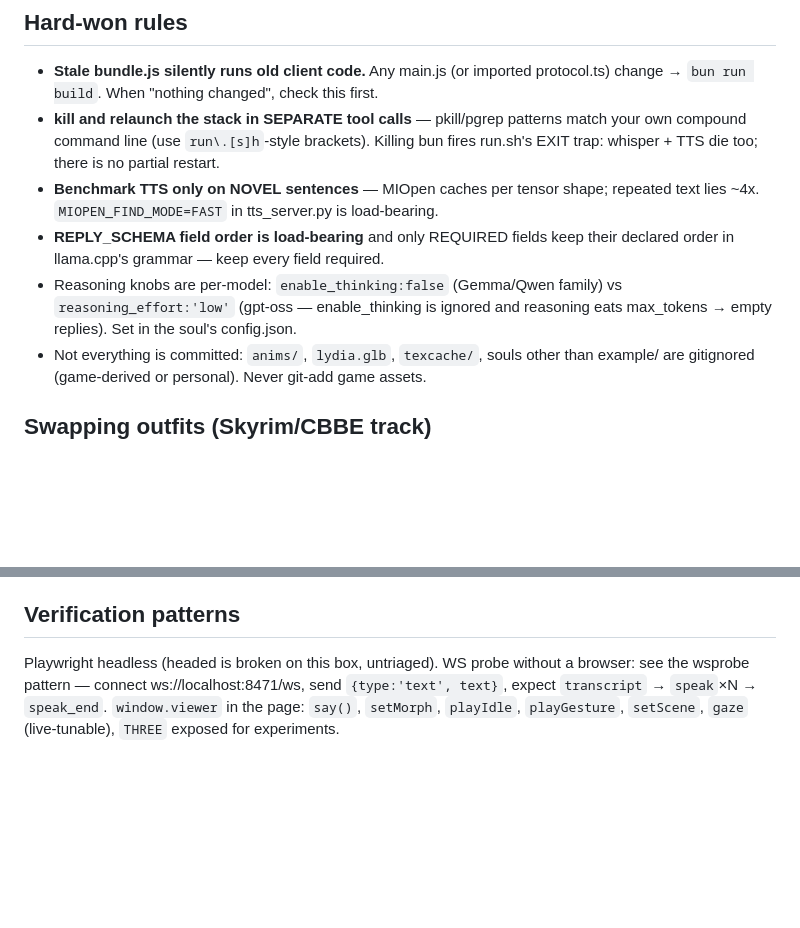
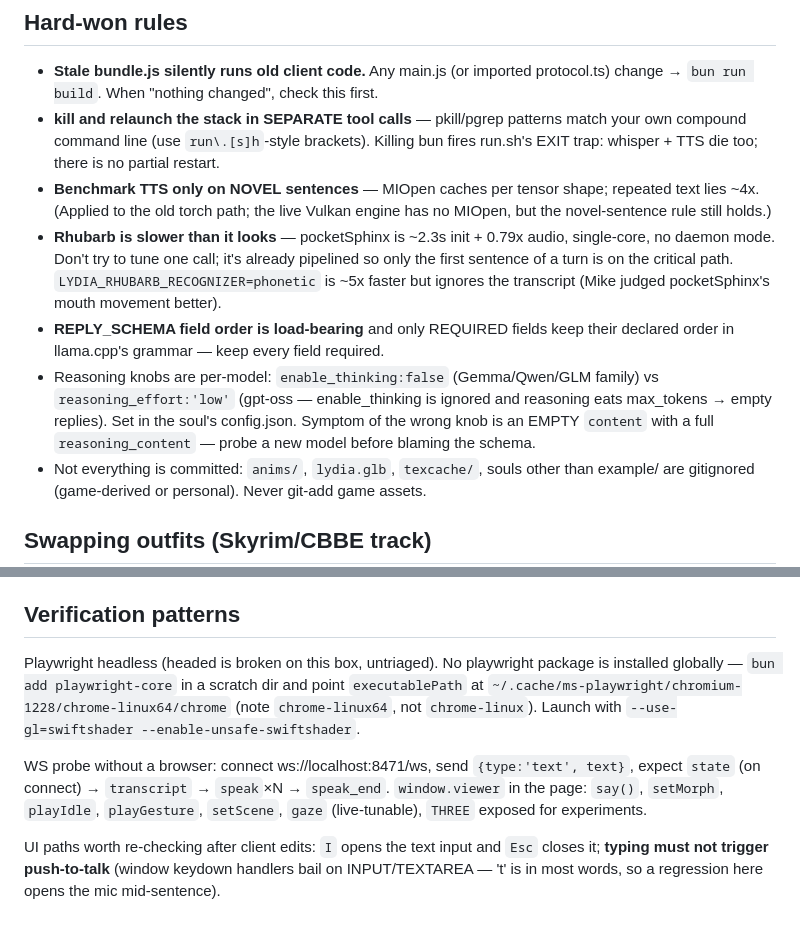
Before and after one commit to 1337hero/soulgem, a Markdown page: AGENTS.md, 2 parts joined by grey strips. GitHub-like rendering; blank space fills up the shorter version.

```diff
--- a/AGENTS.md
+++ b/AGENTS.md
@@ -25,13 +25,20 @@ llama-swap on :8082 is systemd-managed and assumed running. GPU status:
   brackets). Killing bun fires run.sh's EXIT trap: whisper + TTS die too;
   there is no partial restart.
 - **Benchmark TTS only on NOVEL sentences** — MIOpen caches per tensor shape;
-  repeated text lies ~4x. `MIOPEN_FIND_MODE=FAST` in tts_server.py is
-  load-bearing.
+  repeated text lies ~4x. (Applied to the old torch path; the live Vulkan
+  engine has no MIOpen, but the novel-sentence rule still holds.)
+- **Rhubarb is slower than it looks** — pocketSphinx is ~2.3s init + 0.79x
+  audio, single-core, no daemon mode. Don't try to tune one call; it's already
+  pipelined so only the first sentence of a turn is on the critical path.
+  `LYDIA_RHUBARB_RECOGNIZER=phonetic` is ~5x faster but ignores the transcript
+  (Mike judged pocketSphinx's mouth movement better).
 - **REPLY_SCHEMA field order is load-bearing** and only REQUIRED fields keep
   their declared order in llama.cpp's grammar — keep every field required.
-- Reasoning knobs are per-model: `enable_thinking:false` (Gemma/Qwen family)
-  vs `reasoning_effort:'low'` (gpt-oss — enable_thinking is ignored and
+- Reasoning knobs are per-model: `enable_thinking:false` (Gemma/Qwen/GLM
+  family) vs `reasoning_effort:'low'` (gpt-oss — enable_thinking is ignored and
   reasoning eats max_tokens → empty replies). Set in the soul's config.json.
+  Symptom of the wrong knob is an EMPTY `content` with a full
+  `reasoning_content` — probe a new model before blaming the schema.
 - Not everything is committed: `anims/`, `lydia.glb`, `texcache/`, souls
   other than example/ are gitignored (game-derived or personal). Never
   git-add game assets.
@@ -110,8 +117,20 @@ JPGs. `viewer.setScene(null)` → void. Stage-1 plumbing (config scenes list,
 
 ## Verification patterns
 
-Playwright headless (headed is broken on this box, untriaged). WS probe
-without a browser: see the wsprobe pattern — connect ws://localhost:8471/ws,
-send `{type:'text', text}`, expect `transcript` → `speak`×N → `speak_end`.
-`window.viewer` in the page: `say()`, `setMorph`, `playIdle`, `playGesture`,
-`setScene`, `gaze` (live-tunable), `THREE` exposed for experiments.
+Playwright headless (headed is broken on this box, untriaged). No playwright
+package is installed globally — `bun add playwright-core` in a scratch dir and
+point `executablePath` at
+`~/.cache/ms-playwright/chromium-1228/chrome-linux64/chrome` (note
+`chrome-linux64`, not `chrome-linux`). Launch with `--use-gl=swiftshader
+--enable-unsafe-swiftshader`.
+
+WS probe without a browser: connect ws://localhost:8471/ws, send
+`{type:'text', text}`, expect `state` (on connect) → `transcript` →
+`speak`×N → `speak_end`. `window.viewer` in the page: `say()`, `setMorph`,
+`playIdle`, `playGesture`, `setScene`, `gaze` (live-tunable), `THREE` exposed
+for experiments.
+
+UI paths worth re-checking after client edits: `I` opens the text input and
+`Esc` closes it; **typing must not trigger push-to-talk** (window keydown
+handlers bail on INPUT/TEXTAREA — 't' is in most words, so a regression here
+opens the mic mid-sentence).
```
Also changed, not shown: COMPANION-PLAN.md (+19 -3 lines), README.md (+17 -14 lines).
